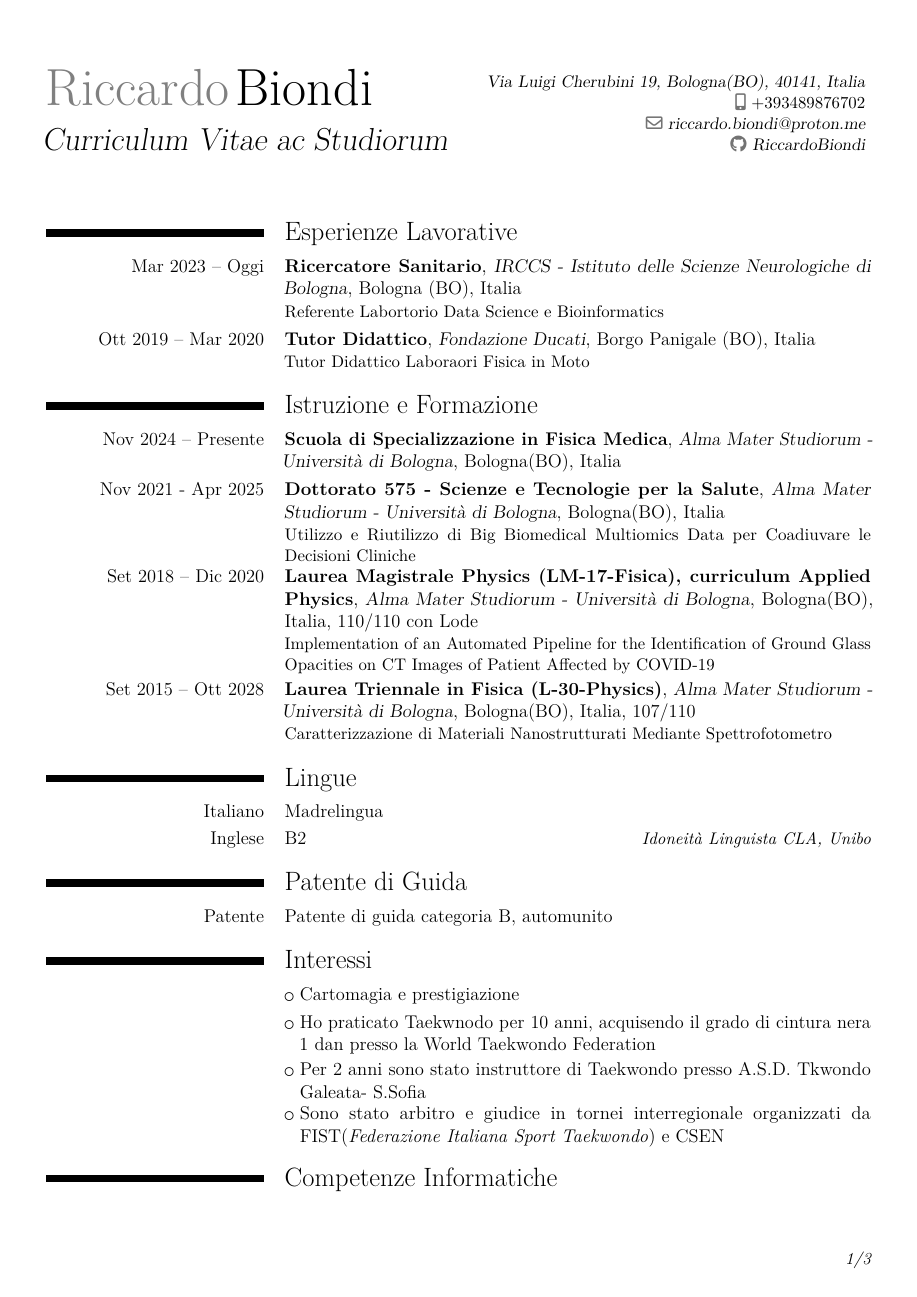
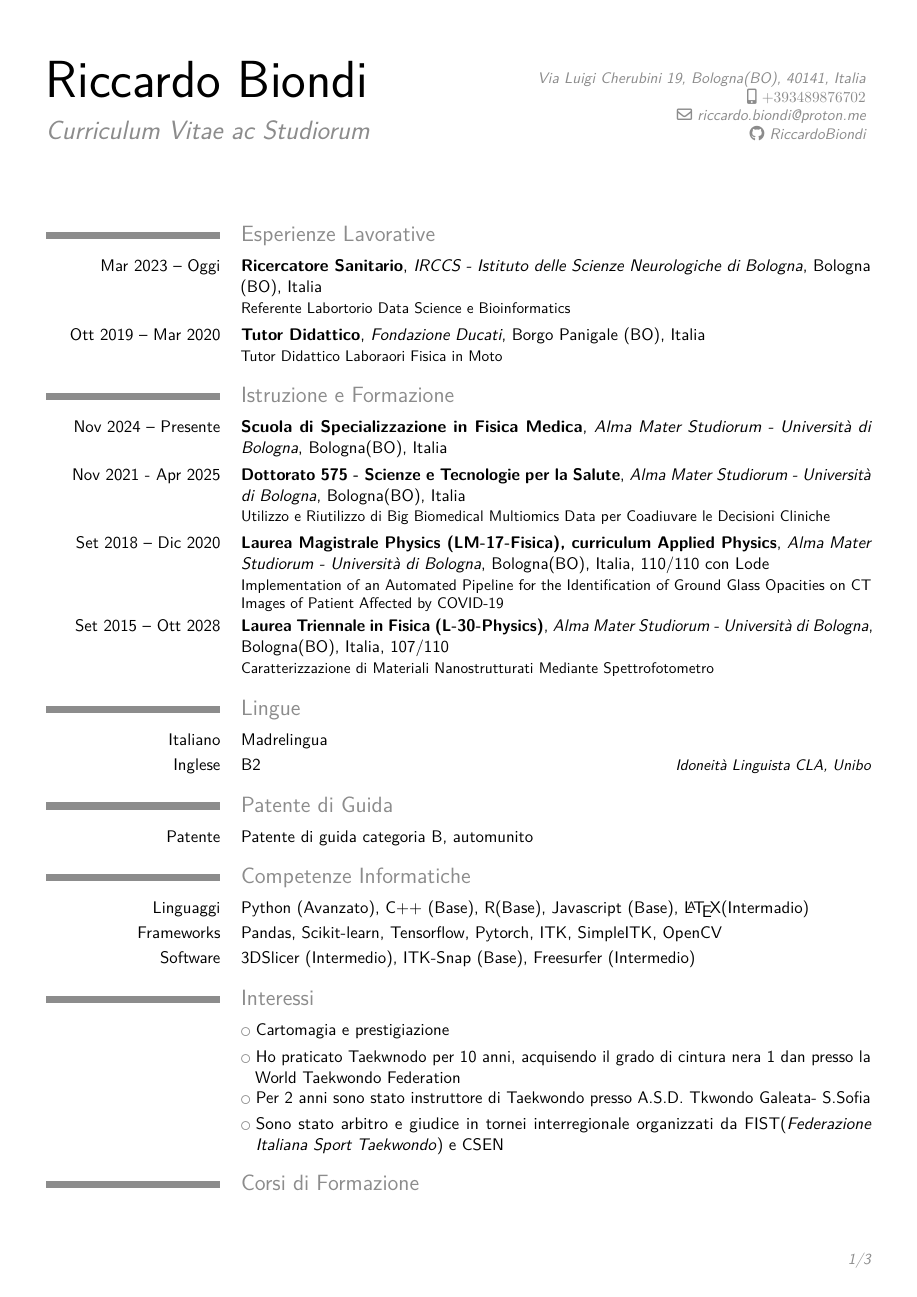
Before and after one commit to RiccardoBiondi/curriculum, a LaTeX CV (main.tex): page 1 of 3. The pictures show the PDF file cv_ita.pdf that the author committed with the source.

Commit message:
[ENH] Update cv ITA

```diff
--- a/main.tex
+++ b/main.tex
@@ -36,9 +36,9 @@
 \fi
 
 \moderncvstyle{classic} % CV theme - options include: 'casual' (default), 'classic', 'oldstyle' and 'banking'
-\moderncvcolor{black} % CV color - options include: 'blue' (default), 'orange', 'green', 'red', 'purple', 'grey' and 'black'
+\moderncvcolor{grey} % CV color - options include: 'blue' (default), 'orange', 'green', 'red', 'purple', 'grey' and 'black'
 
-\setlength{\hintscolumnwidth}{5cm} % Uncomment to change the width of the dates column
+\setlength{\hintscolumnwidth}{4cm} % Uncomment to change the width of the dates column
 \setlength{\makecvtitlenamewidth}{10cm} % For the 'classic' style, uncomment to adjust the width of the space allocated to your name
 
 %----------------------------------------------------------------------------------------
@@ -83,15 +83,16 @@
 
   \input{./sections/licenses.tex}
 
+  \input{./sections/programming_skills.tex}
+
   \input{./sections/freetime.tex}
 
-  \input{./sections/programming_skills.tex}
 
   %\input{./sections/conferences.tex}
+  \input{./sections/training.tex}
 
   \input{./sections/publications.tex}
 
-  %\input{./sections/training.tex}
 
 
 
```
Also changed, not shown: sections/training.tex (+7 -2 lines), Firma.png (added), cv_eng.bbl, cv_eng.pdf, cv_ita.pdf, pub_list.bbl (added), pub_list.pdf (added), main.tex (2 more changed lines), 3 other files.
